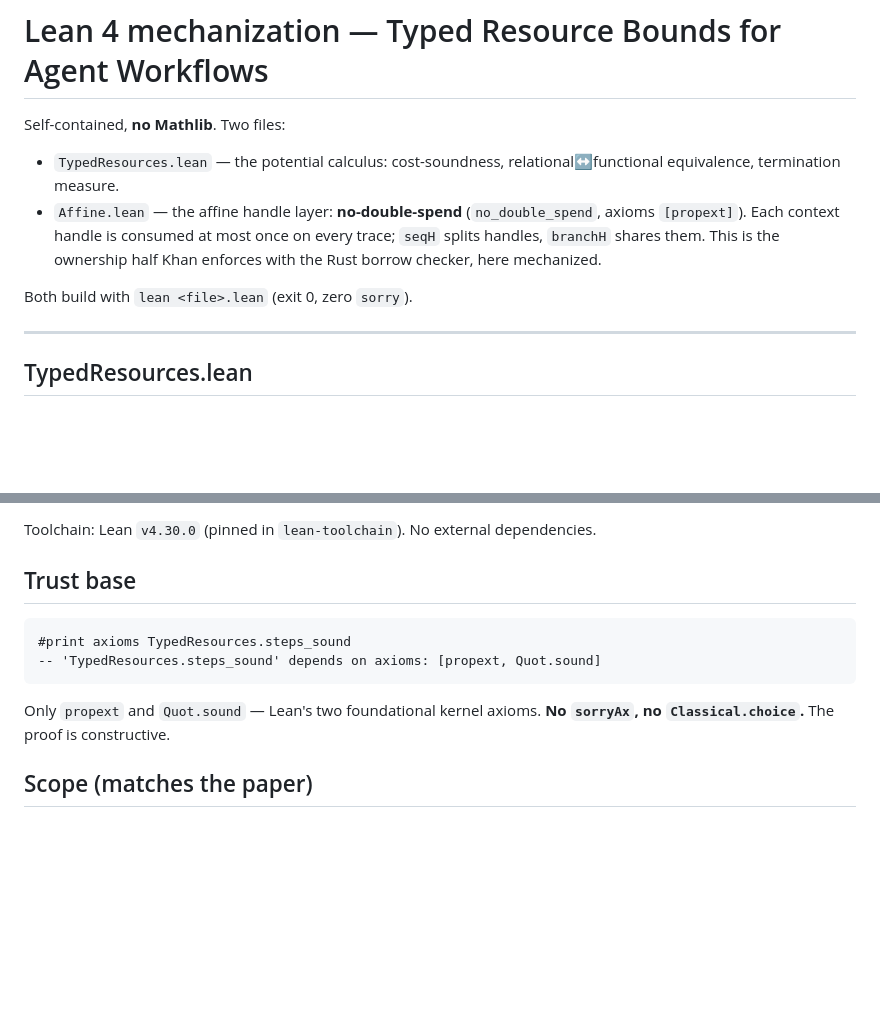
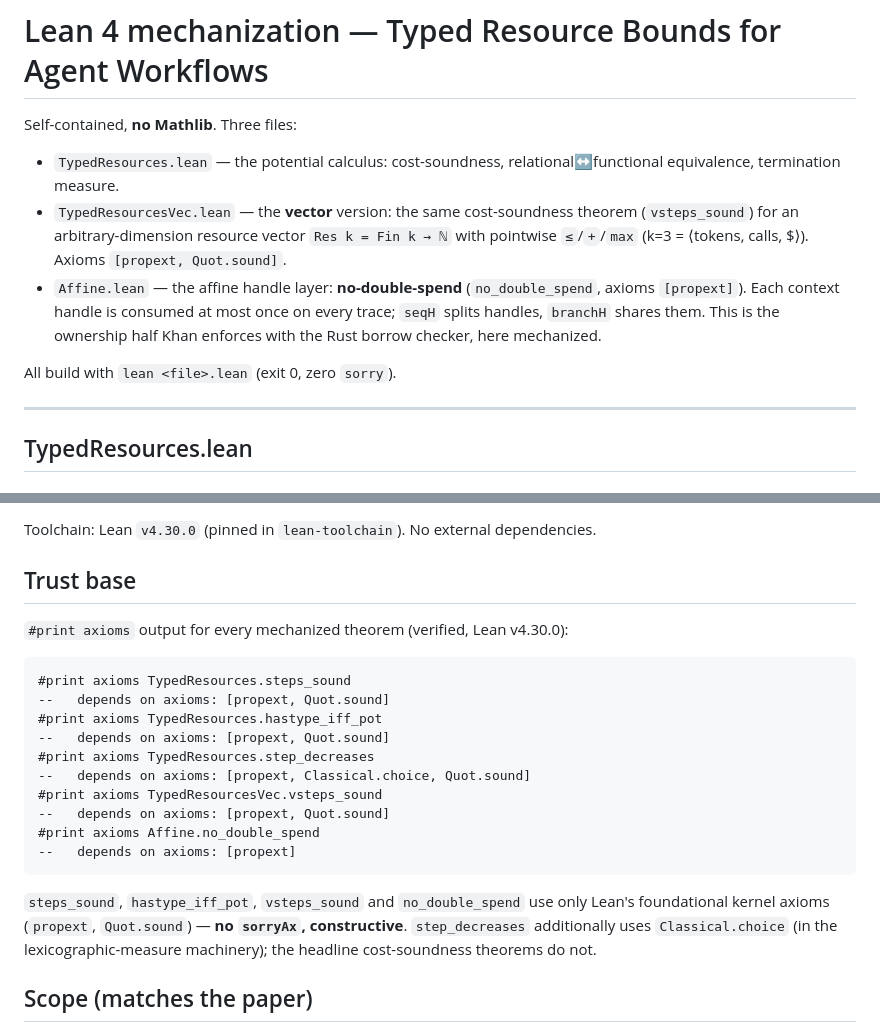
Before and after one commit to hernaninverso/typed-resources, a Markdown page: lean/README.md, 2 parts joined by grey strips. GitHub-like rendering; blank space fills up the shorter version.

Commit message:
docs: fix PAPER.md/README consistency flagged by Cursor cloud audit
Cursor multi-model audit (gpt-5.3-codex on typed-resources) caught markdown drift
vs latex/main.tex (the PDF was already consistent):
- PAPER.md §5: remove 'multi-resource vector' from the pen-and-paper list and add
  vsteps_sound to the mechanized list (it contradicted the abstract/contributions).
- PAPER.md artifact list: add lean/TypedResourcesVec.lean.
- lean/README.md: list TypedResourcesVec.lean + #print axioms output for ALL five
  theorems (was only steps_sound), and update the build instruction.

Paper content (Lean proofs, math, secrets) confirmed CLEAN by grok-4.3 + gemini-3.1-pro
+ gpt-5.3-codex (publication-ready).

````diff
--- a/lean/README.md
+++ b/lean/README.md
@@ -1,13 +1,16 @@
 # Lean 4 mechanization — Typed Resource Bounds for Agent Workflows
 
-Self-contained, **no Mathlib**. Two files:
+Self-contained, **no Mathlib**. Three files:
 - `TypedResources.lean` — the potential calculus: cost-soundness, relational↔functional equivalence,
   termination measure.
+- `TypedResourcesVec.lean` — the **vector** version: the same cost-soundness theorem (`vsteps_sound`)
+  for an arbitrary-dimension resource vector `Res k = Fin k → ℕ` with pointwise `≤`/`+`/`max`
+  (k=3 = ⟨tokens, calls, $⟩). Axioms `[propext, Quot.sound]`.
 - `Affine.lean` — the affine handle layer: **no-double-spend** (`no_double_spend`, axioms `[propext]`).
   Each context handle is consumed at most once on every trace; `seqH` splits handles, `branchH`
   shares them. This is the ownership half Khan enforces with the Rust borrow checker, here mechanized.
 
-Both build with `lean <file>.lean` (exit 0, zero `sorry`).
+All build with `lean <file>.lean` (exit 0, zero `sorry`).
 
 ---
 
@@ -52,13 +55,25 @@ Toolchain: Lean `v4.30.0` (pinned in `lean-toolchain`). No external dependencies
 
 ## Trust base
 
+`#print axioms` output for every mechanized theorem (verified, Lean v4.30.0):
+
 ```
 #print axioms TypedResources.steps_sound
--- 'TypedResources.steps_sound' depends on axioms: [propext, Quot.sound]
+--   depends on axioms: [propext, Quot.sound]
+#print axioms TypedResources.hastype_iff_pot
+--   depends on axioms: [propext, Quot.sound]
+#print axioms TypedResources.step_decreases
+--   depends on axioms: [propext, Classical.choice, Quot.sound]
+#print axioms TypedResourcesVec.vsteps_sound
+--   depends on axioms: [propext, Quot.sound]
+#print axioms Affine.no_double_spend
+--   depends on axioms: [propext]
 ```
 
-Only `propext` and `Quot.sound` — Lean's two foundational kernel axioms. **No `sorryAx`, no
-`Classical.choice`.** The proof is constructive.
+`steps_sound`, `hastype_iff_pot`, `vsteps_sound` and `no_double_spend` use only Lean's foundational
+kernel axioms (`propext`, `Quot.sound`) — **no `sorryAx`, constructive**. `step_decreases`
+additionally uses `Classical.choice` (in the lexicographic-measure machinery); the headline
+cost-soundness theorems do not.
 
 ## Scope (matches the paper)
 
````
Also changed, not shown: PAPER.md (+10 -5 lines).
